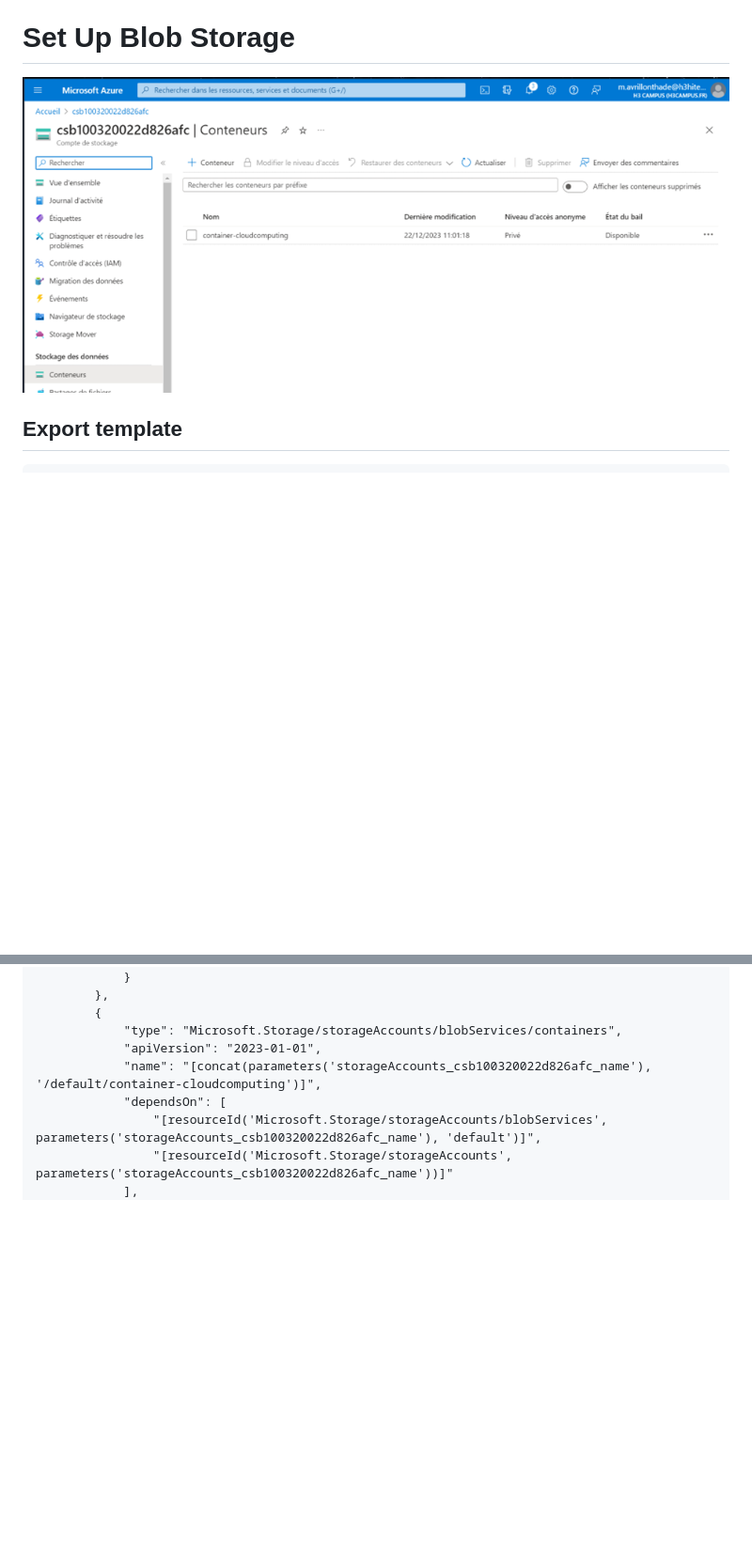
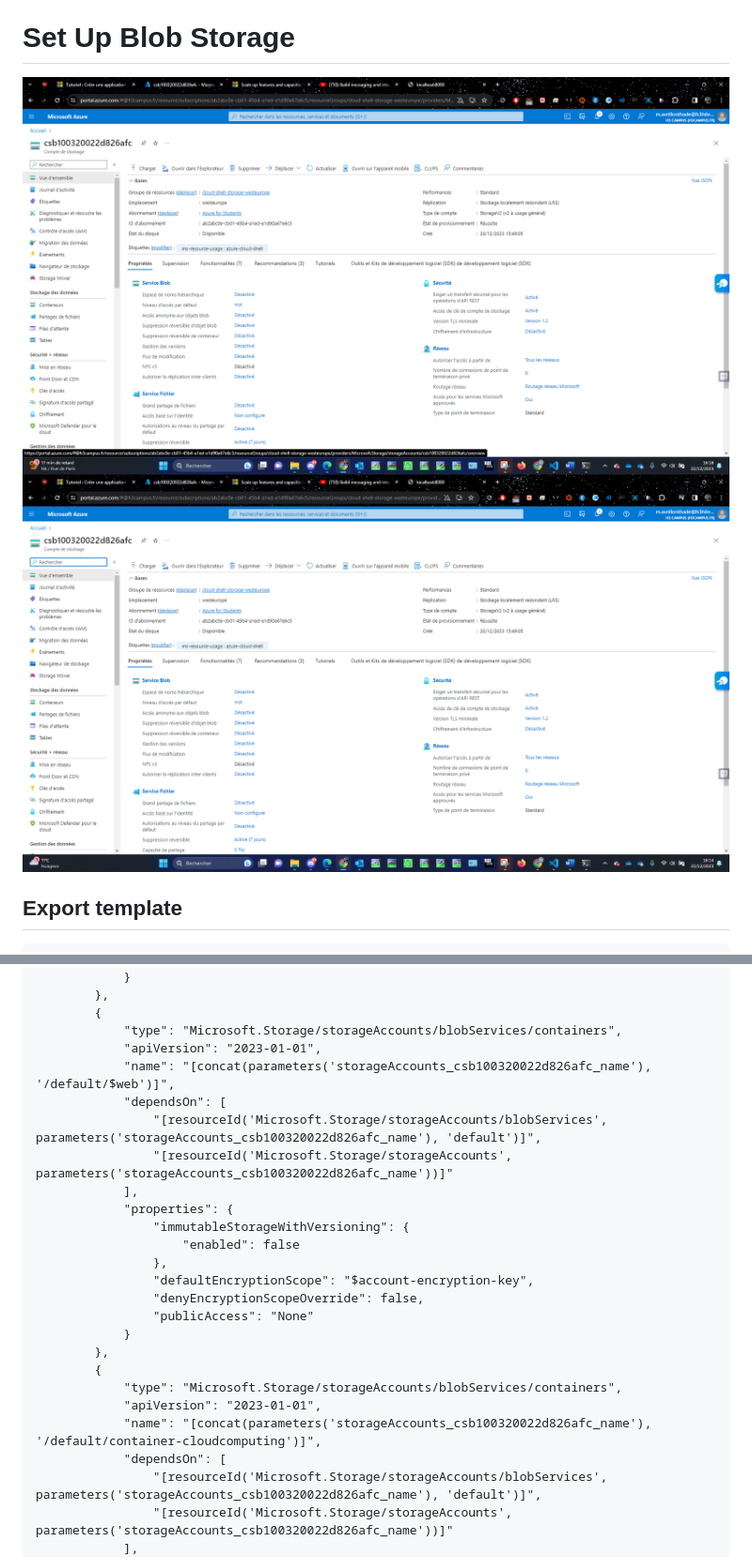
Before and after one commit to ErtKid/TPCloudComputing, a Markdown page: docs/2-SetUpBlobStorage.md, 2 parts joined by grey strips. Shown: that part at 94% size. GitHub-like rendering; pictures changed too: docs/image-16.png (added), docs/image-17.png (added); blank space fills up the shorter version.

```diff
--- a/docs/2-SetUpBlobStorage.md
+++ b/docs/2-SetUpBlobStorage.md
@@ -2,7 +2,8 @@
 
 # Set Up Blob Storage
 
-![Alt text](image-2.png)
+![Alt text](image-17.png)
+![Alt text](image-16.png)
 
 ## Export template
 
@@ -132,6 +133,23 @@
         {
             "type": "Microsoft.Storage/storageAccounts/blobServices/containers",
             "apiVersion": "2023-01-01",
+            "name": "[concat(parameters('storageAccounts_csb100320022d826afc_name'), '/default/$web')]",
+            "dependsOn": [
+                "[resourceId('Microsoft.Storage/storageAccounts/blobServices', parameters('storageAccounts_csb100320022d826afc_name'), 'default')]",
+                "[resourceId('Microsoft.Storage/storageAccounts', parameters('storageAccounts_csb100320022d826afc_name'))]"
+            ],
+            "properties": {
+                "immutableStorageWithVersioning": {
+                    "enabled": false
+                },
+                "defaultEncryptionScope": "$account-encryption-key",
+                "denyEncryptionScopeOverride": false,
+                "publicAccess": "None"
+            }
+        },
+        {
+            "type": "Microsoft.Storage/storageAccounts/blobServices/containers",
+            "apiVersion": "2023-01-01",
             "name": "[concat(parameters('storageAccounts_csb100320022d826afc_name'), '/default/container-cloudcomputing')]",
             "dependsOn": [
                 "[resourceId('Microsoft.Storage/storageAccounts/blobServices', parameters('storageAccounts_csb100320022d826afc_name'), 'default')]",
```
